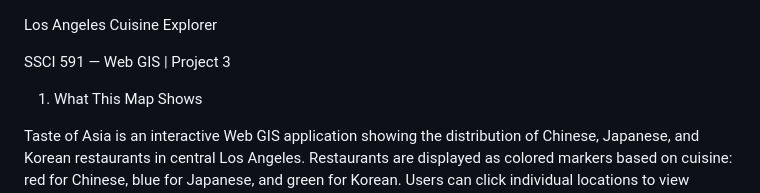
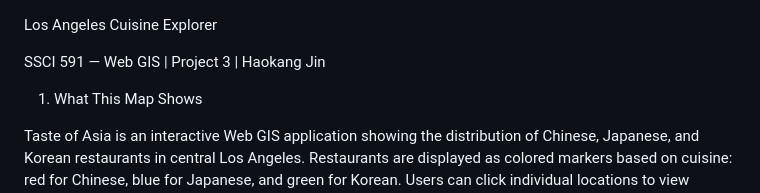
Before and after one commit to HakeemJin/Asian-restaurants--Chinese-Japanese-Korean-cuisine, a Markdown page: README.md, the part around the change. Drawn GitHub-style.

Commit message:
Update project attribution in README

```diff
--- a/README.md
+++ b/README.md
@@ -1,6 +1,6 @@
  Los Angeles Cuisine Explorer
 
-SSCI 591 — Web GIS | Project 3
+SSCI 591 — Web GIS | Project 3 | Haokang Jin
 
 1. What This Map Shows
 
```
